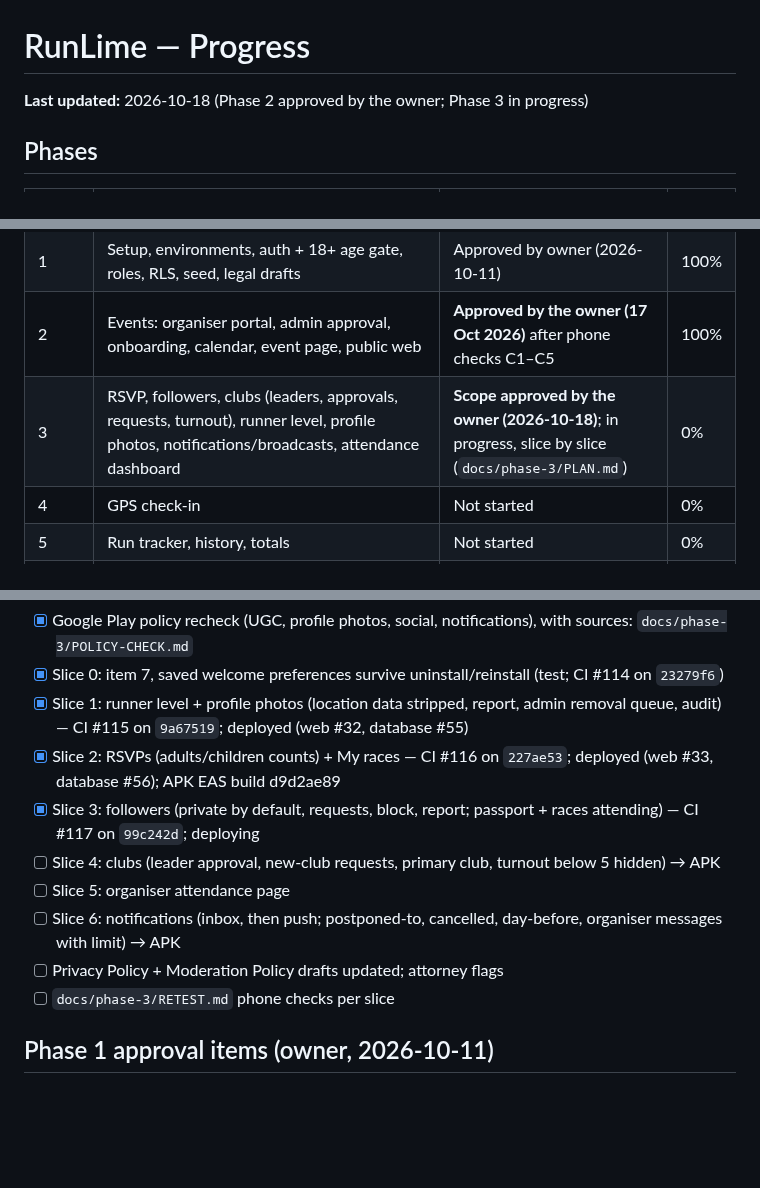
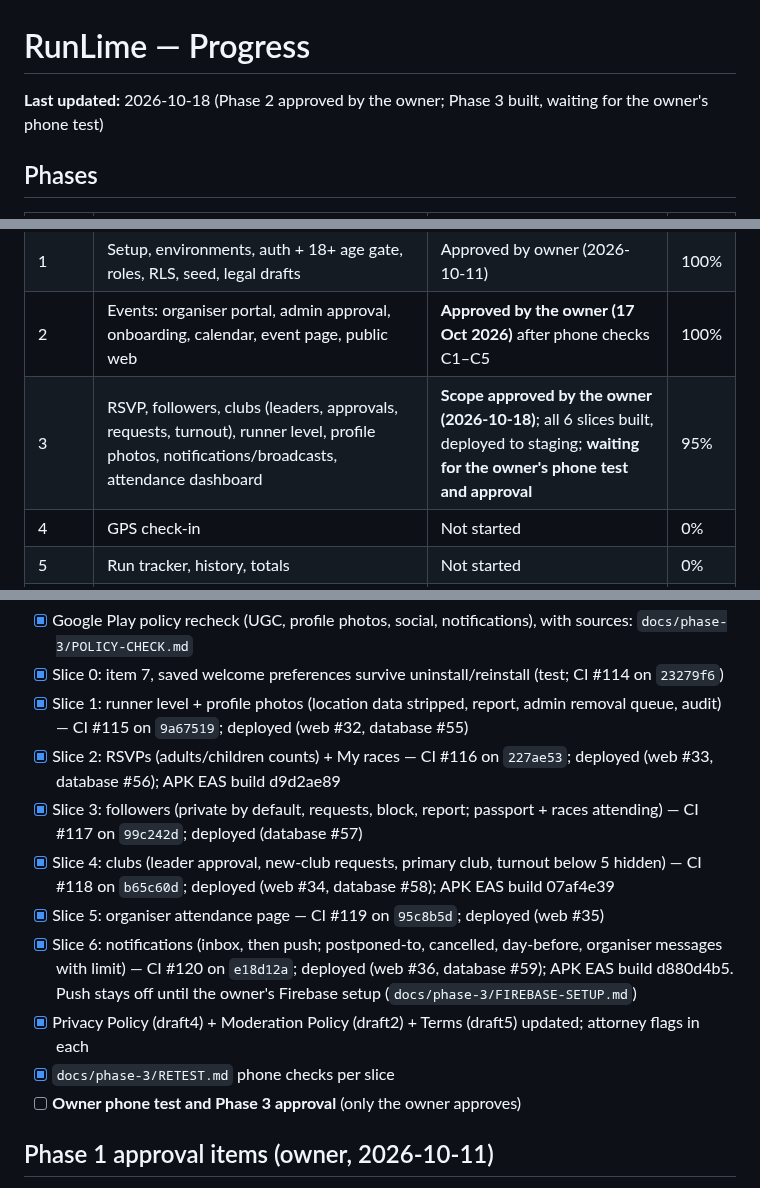
Before and after one commit to NickPittsTT/RunLime, a Markdown page: PROGRESS.md, 3 parts joined by grey strips. GitHub-like rendering; blank space fills up the shorter version.

Commit message:
docs(phase-3): APK links for slices 4 and 6, progress checklist, privacy draft matches organiser view
Organisers see totals and counts only (no attendee names), so the Privacy Policy draft no longer mentions
opted-in nicknames.

Co-Authored-By: Claude Opus 5.5 <noreply@anthropic.com>
Claude-Session: https://claude.ai/code/session_01FUoFiLruhN5FMzEauyEnJ1

```diff
--- a/PROGRESS.md
+++ b/PROGRESS.md
@@ -1,6 +1,6 @@
 # RunLime — Progress
 
-**Last updated:** 2026-10-18 (Phase 2 approved by the owner; Phase 3 in progress)
+**Last updated:** 2026-10-18 (Phase 2 approved by the owner; Phase 3 built, waiting for the owner's phone test)
 
 ## Phases
 
@@ -9,7 +9,7 @@
 | 0 | Questions, architecture, data model, screens, brand, costs | Approved by owner (rev 2) | 100% |
 | 1 | Setup, environments, auth + 18+ age gate, roles, RLS, seed, legal drafts | Approved by owner (2026-10-11) | 100% |
 | 2 | Events: organiser portal, admin approval, onboarding, calendar, event page, public web | **Approved by the owner (17 Oct 2026)** after phone checks C1–C5 | 100% |
-| 3 | RSVP, followers, clubs (leaders, approvals, requests, turnout), runner level, profile photos, notifications/broadcasts, attendance dashboard | **Scope approved by the owner (2026-10-18)**; in progress, slice by slice (`docs/phase-3/PLAN.md`) | 0% |
+| 3 | RSVP, followers, clubs (leaders, approvals, requests, turnout), runner level, profile photos, notifications/broadcasts, attendance dashboard | **Scope approved by the owner (2026-10-18)**; all 6 slices built, deployed to staging; **waiting for the owner's phone test and approval** | 95% |
 | 4 | GPS check-in | Not started | 0% |
 | 5 | Run tracker, history, totals | Not started | 0% |
 | 6 | Community times, activity + club leaderboards, verified runners, sharing, reporting/blocking, finisher card → then the real-race pilot | Not started | 0% |
@@ -99,12 +99,13 @@ Owner decisions: push = Expo Push + Firebase Cloud Messaging (inbox first, then
 - [x] Slice 0: item 7, saved welcome preferences survive uninstall/reinstall (test; CI #114 on `23279f6`)
 - [x] Slice 1: runner level + profile photos (location data stripped, report, admin removal queue, audit) — CI #115 on `9a67519`; deployed (web #32, database #55)
 - [x] Slice 2: RSVPs (adults/children counts) + My races — CI #116 on `227ae53`; deployed (web #33, database #56); APK EAS build d9d2ae89
-- [x] Slice 3: followers (private by default, requests, block, report; passport + races attending) — CI #117 on `99c242d`; deploying
-- [ ] Slice 4: clubs (leader approval, new-club requests, primary club, turnout below 5 hidden) → APK
-- [ ] Slice 5: organiser attendance page
-- [ ] Slice 6: notifications (inbox, then push; postponed-to, cancelled, day-before, organiser messages with limit) → APK
-- [ ] Privacy Policy + Moderation Policy drafts updated; attorney flags
-- [ ] `docs/phase-3/RETEST.md` phone checks per slice
+- [x] Slice 3: followers (private by default, requests, block, report; passport + races attending) — CI #117 on `99c242d`; deployed (database #57)
+- [x] Slice 4: clubs (leader approval, new-club requests, primary club, turnout below 5 hidden) — CI #118 on `b65c60d`; deployed (web #34, database #58); APK EAS build 07af4e39
+- [x] Slice 5: organiser attendance page — CI #119 on `95c8b5d`; deployed (web #35)
+- [x] Slice 6: notifications (inbox, then push; postponed-to, cancelled, day-before, organiser messages with limit) — CI #120 on `e18d12a`; deployed (web #36, database #59); APK EAS build d880d4b5. Push stays off until the owner's Firebase setup (`docs/phase-3/FIREBASE-SETUP.md`)
+- [x] Privacy Policy (draft4) + Moderation Policy (draft2) + Terms (draft5) updated; attorney flags in each
+- [x] `docs/phase-3/RETEST.md` phone checks per slice
+- [ ] **Owner phone test and Phase 3 approval** (only the owner approves)
 
 ## Phase 1 approval items (owner, 2026-10-11)
 - [x] a. CI fully green on GitHub, including web E2E (see the latest run in the Phase 1 review)
```
Also changed, not shown: docs/legal/privacy-policy.md (+1 -1 lines), docs/phase-3/RETEST.md (+4 -2 lines).
